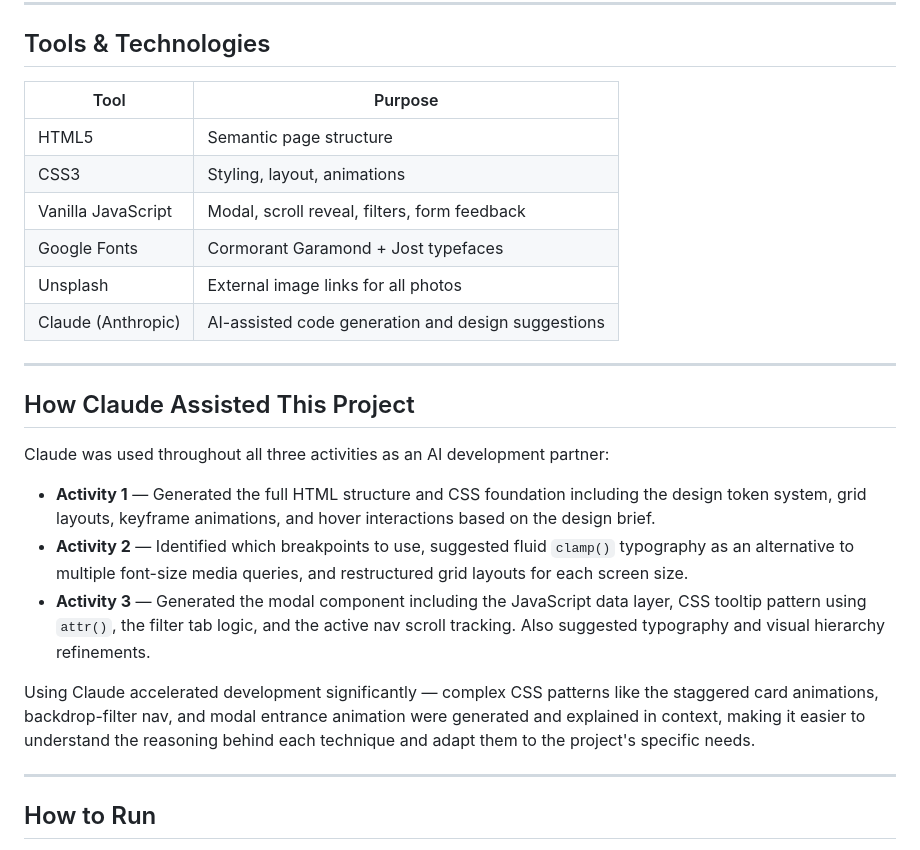
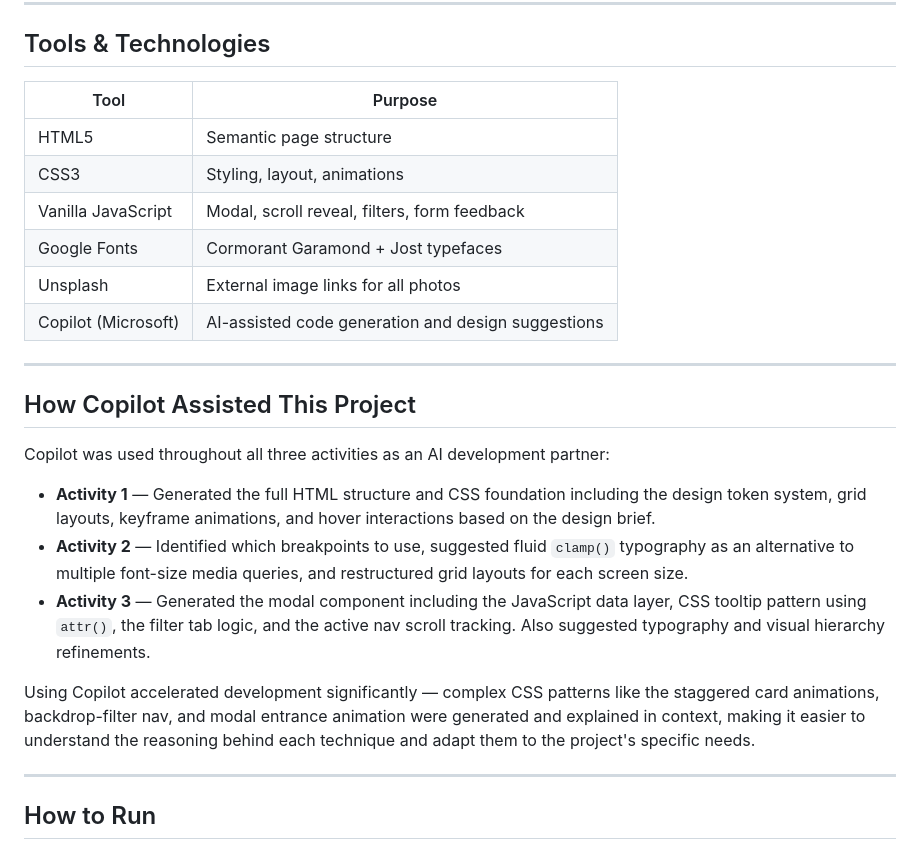
Before and after one commit to crystal4000/Alex_Styles, a Markdown page: README.md, the part around the change. GitHub-like rendering.

```diff
--- a/README.md
+++ b/README.md
@@ -139,26 +139,26 @@ Animations are intentional and minimal — they support the content rather than
 
 ## Tools & Technologies
 
-| Tool               | Purpose                                            |
-| ------------------ | -------------------------------------------------- |
-| HTML5              | Semantic page structure                            |
-| CSS3               | Styling, layout, animations                        |
-| Vanilla JavaScript | Modal, scroll reveal, filters, form feedback       |
-| Google Fonts       | Cormorant Garamond + Jost typefaces                |
-| Unsplash           | External image links for all photos                |
-| Claude (Anthropic) | AI-assisted code generation and design suggestions |
+| Tool                | Purpose                                            |
+| ------------------- | -------------------------------------------------- |
+| HTML5               | Semantic page structure                            |
+| CSS3                | Styling, layout, animations                        |
+| Vanilla JavaScript  | Modal, scroll reveal, filters, form feedback       |
+| Google Fonts        | Cormorant Garamond + Jost typefaces                |
+| Unsplash            | External image links for all photos                |
+| Copilot (Microsoft) | AI-assisted code generation and design suggestions |
 
 ---
 
-## How Claude Assisted This Project
+## How Copilot Assisted This Project
 
-Claude was used throughout all three activities as an AI development partner:
+Copilot was used throughout all three activities as an AI development partner:
 
 - **Activity 1** — Generated the full HTML structure and CSS foundation including the design token system, grid layouts, keyframe animations, and hover interactions based on the design brief.
 - **Activity 2** — Identified which breakpoints to use, suggested fluid `clamp()` typography as an alternative to multiple font-size media queries, and restructured grid layouts for each screen size.
 - **Activity 3** — Generated the modal component including the JavaScript data layer, CSS tooltip pattern using `attr()`, the filter tab logic, and the active nav scroll tracking. Also suggested typography and visual hierarchy refinements.
 
-Using Claude accelerated development significantly — complex CSS patterns like the staggered card animations, backdrop-filter nav, and modal entrance animation were generated and explained in context, making it easier to understand the reasoning behind each technique and adapt them to the project's specific needs.
+Using Copilot accelerated development significantly — complex CSS patterns like the staggered card animations, backdrop-filter nav, and modal entrance animation were generated and explained in context, making it easier to understand the reasoning behind each technique and adapt them to the project's specific needs.
 
 ---
 
```
